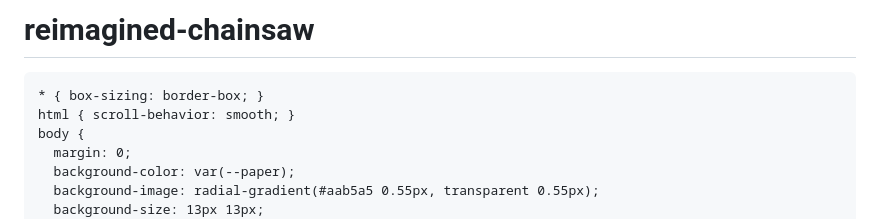
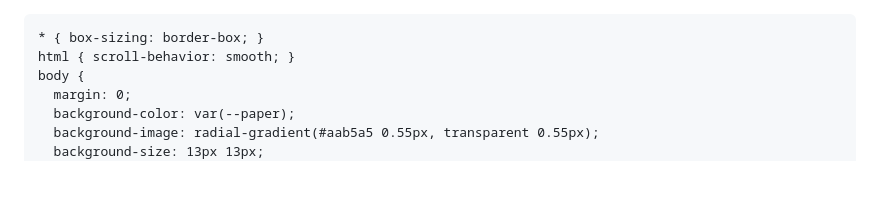
Before and after one commit to bokuwabenji27/ibentities, a Markdown page: README.md, the part around the change. GitHub-like rendering; blank space fills up the shorter version.

Commit message:
Update README.md to include doctype declaration

```diff
--- a/README.md
+++ b/README.md
@@ -1,4 +1,4 @@
-# reimagined-chainsaw<!doctype html>
+<!doctype html>
 <html lang="en">
 <head>
   <meta charset="utf-8">
```
